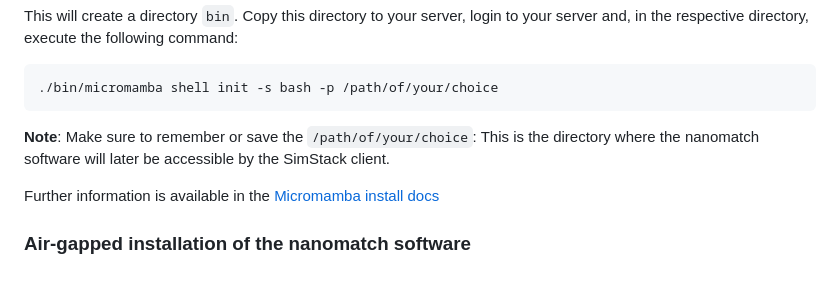
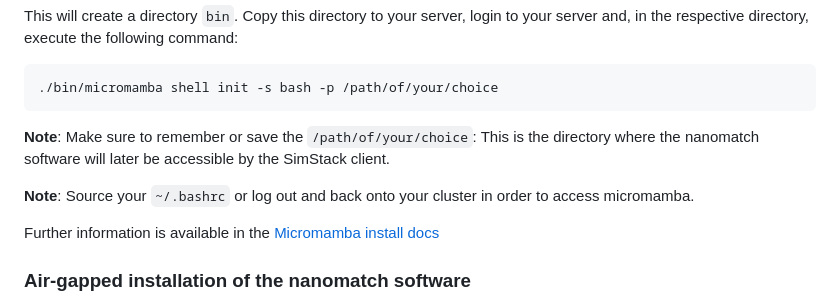
Before and after one commit to NanomatchGmbH/nanomatch-release, a Markdown page: README.md, the part around the change. Drawn GitHub-style; blank space fills up the shorter version.

Commit message:
Update README.md
Note on accessing micromamba after airgapped installation

````diff
--- a/README.md
+++ b/README.md
@@ -54,6 +54,8 @@ This will create a directory `bin`. Copy this directory to your server, login to
 ```
 **Note**: Make sure to remember or save the `/path/of/your/choice`: This is the directory where the nanomatch software will later be accessible by the SimStack client.
 
+**Note**: Source your `~/.bashrc` or log out and back onto your cluster in order to access micromamba.
+
 Further information is available in the [Micromamba install docs](https://mamba.readthedocs.io/en/latest/installation/micromamba-installation.html)
 
 ### Air-gapped installation of the nanomatch software
````
